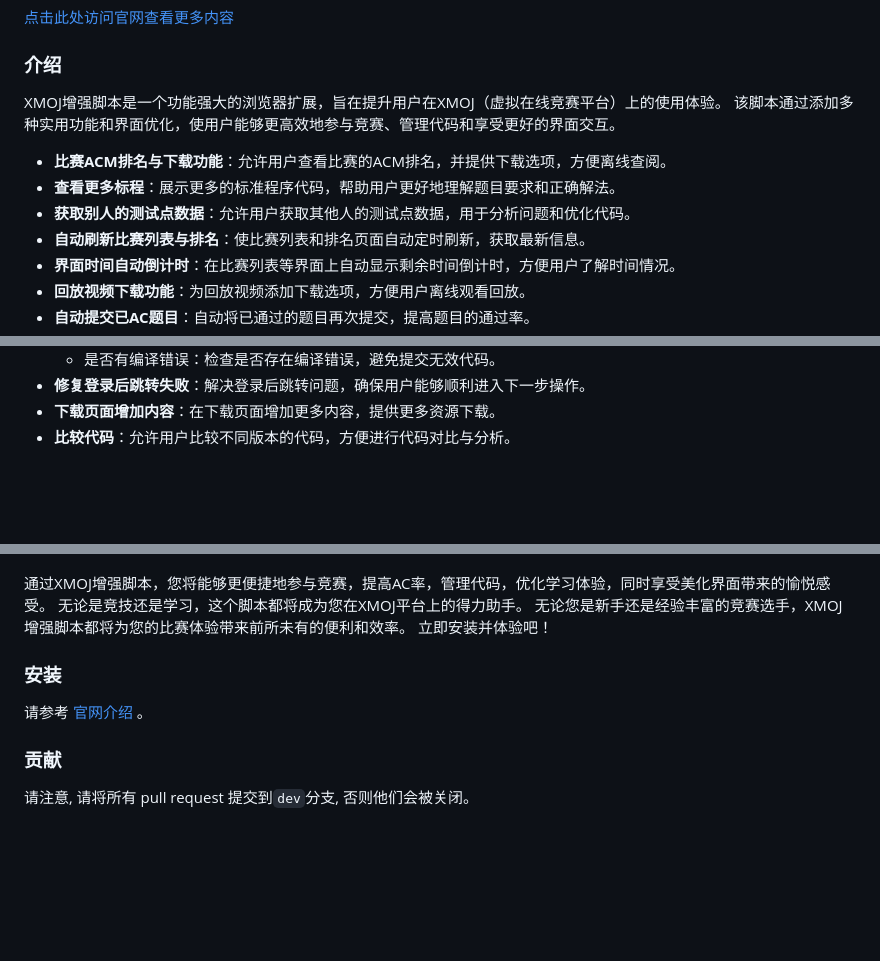
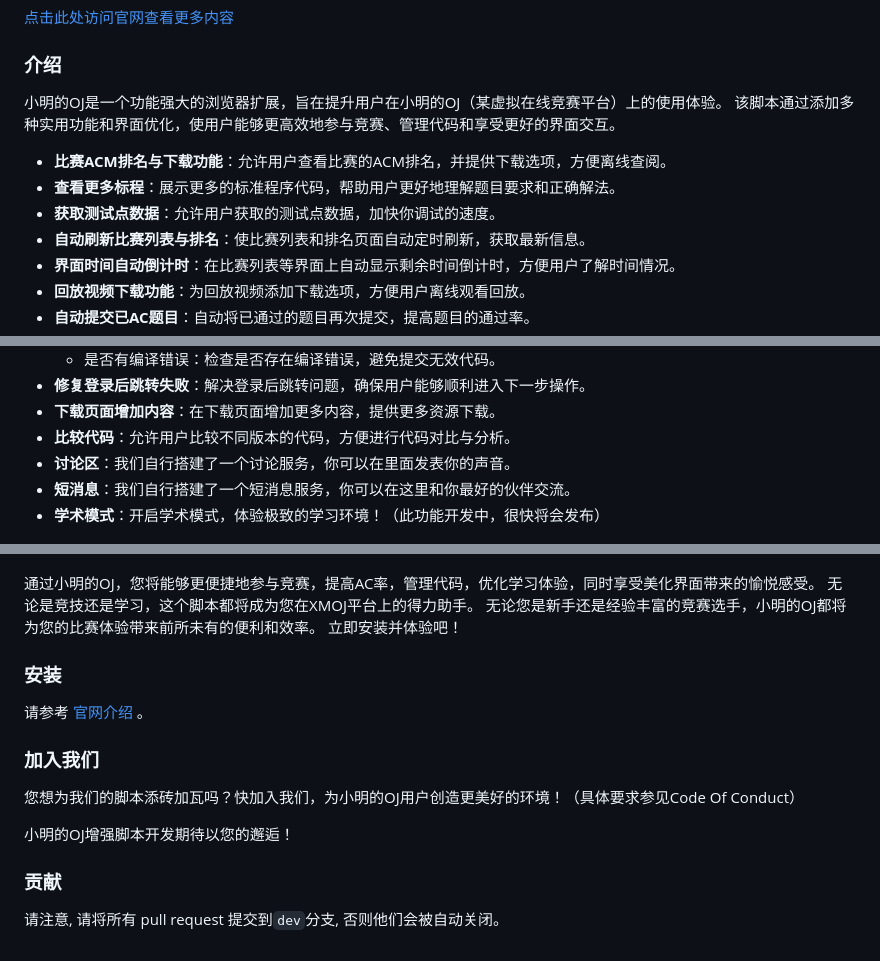
Before and after one commit to langningchen/XMOJ-Script, a Markdown page: README.md, 3 parts joined by grey strips. GitHub-like rendering; blank space fills up the shorter version.

```diff
--- a/README.md
+++ b/README.md
@@ -10,12 +10,12 @@
 
 ### 介绍
 
-XMOJ增强脚本是一个功能强大的浏览器扩展，旨在提升用户在XMOJ（虚拟在线竞赛平台）上的使用体验。
+小明的OJ是一个功能强大的浏览器扩展，旨在提升用户在小明的OJ（某虚拟在线竞赛平台）上的使用体验。
 该脚本通过添加多种实用功能和界面优化，使用户能够更高效地参与竞赛、管理代码和享受更好的界面交互。
 
 - **比赛ACM排名与下载功能**：允许用户查看比赛的ACM排名，并提供下载选项，方便离线查阅。
 - **查看更多标程**：展示更多的标准程序代码，帮助用户更好地理解题目要求和正确解法。
-- **获取别人的测试点数据**：允许用户获取其他人的测试点数据，用于分析问题和优化代码。
+- **获取测试点数据**：允许用户获取的测试点数据，加快你调试的速度。
 - **自动刷新比赛列表与排名**：使比赛列表和排名页面自动定时刷新，获取最新信息。
 - **界面时间自动倒计时**：在比赛列表等界面上自动显示剩余时间倒计时，方便用户了解时间情况。
 - **回放视频下载功能**：为回放视频添加下载选项，方便用户离线观看回放。
@@ -46,6 +46,9 @@ XMOJ增强脚本是一个功能强大的浏览器扩展，旨在提升用户在X
 - **修复登录后跳转失败**：解决登录后跳转问题，确保用户能够顺利进入下一步操作。
 - **下载页面增加内容**：在下载页面增加更多内容，提供更多资源下载。
 - **比较代码**：允许用户比较不同版本的代码，方便进行代码对比与分析。
+- **讨论区**：我们自行搭建了一个讨论服务，你可以在里面发表你的声音。
+- **短消息**：我们自行搭建了一个短消息服务，你可以在这里和你最好的伙伴交流。
+- **学术模式**：开启学术模式，体验极致的学习环境！（此功能开发中，很快将会发布）
 
 ![](Image/01.png)
 ![](Image/02.png)
@@ -68,14 +71,19 @@ XMOJ增强脚本是一个功能强大的浏览器扩展，旨在提升用户在X
 ![](Image/19.png)
 ![](Image/20.png)
 
-通过XMOJ增强脚本，您将能够更便捷地参与竞赛，提高AC率，管理代码，优化学习体验，同时享受美化界面带来的愉悦感受。
+通过小明的OJ，您将能够更便捷地参与竞赛，提高AC率，管理代码，优化学习体验，同时享受美化界面带来的愉悦感受。
 无论是竞技还是学习，这个脚本都将成为您在XMOJ平台上的得力助手。
-无论您是新手还是经验丰富的竞赛选手，XMOJ增强脚本都将为您的比赛体验带来前所未有的便利和效率。
+无论您是新手还是经验丰富的竞赛选手，小明的OJ都将为您的比赛体验带来前所未有的便利和效率。
 立即安装并体验吧！
 
 
 ### 安装
 请参考 [官网介绍](https://web.xmoj-bbs.tech) 。
 
+### 加入我们
+您想为我们的脚本添砖加瓦吗？快加入我们，为小明的OJ用户创造更美好的环境！（具体要求参见Code Of Conduct）
+
+小明的OJ增强脚本开发期待以您的邂逅！
+
 ### 贡献
-请注意, 请将所有 pull request 提交到`dev`分支, 否则他们会被关闭。
+请注意, 请将所有 pull request 提交到`dev`分支, 否则他们会被自动关闭。
```
